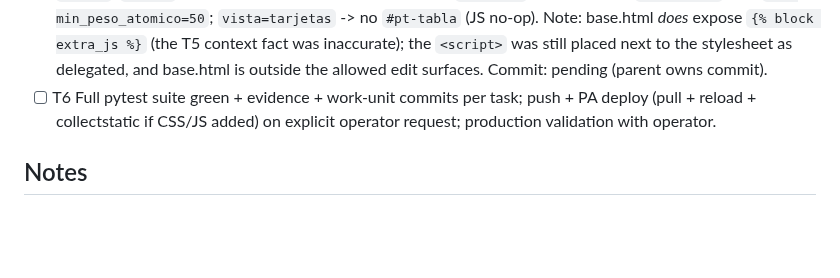
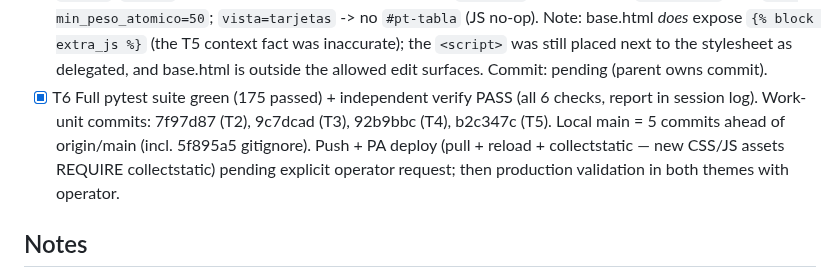
Before and after one commit to CarMalNie/Gestor_Quimico, a Markdown page: odd/tasks/p1-periodic-table.md, the part around the change. GitHub-like rendering; blank space fills up the shorter version.

Commit message:
chore(tasks): cierre T6 p1-periodic-table con verificacion independiente

```diff
--- a/odd/tasks/p1-periodic-table.md
+++ b/odd/tasks/p1-periodic-table.md
@@ -156,9 +156,13 @@ Entrega 2.
         fact was inaccurate); the `<script>` was still placed next to the
         stylesheet as delegated, and base.html is outside the allowed edit
         surfaces. Commit: pending (parent owns commit).
-- [ ] T6 Full pytest suite green + evidence + work-unit commits per task;
-      push + PA deploy (pull + reload + collectstatic if CSS/JS added)
-      on explicit operator request; production validation with operator.
+- [x] T6 Full pytest suite green (175 passed) + independent verify PASS
+      (all 6 checks, report in session log). Work-unit commits:
+      7f97d87 (T2), 9c7dcad (T3), 92b9bbc (T4), b2c347c (T5).
+      Local main = 5 commits ahead of origin/main (incl. 5f895a5 gitignore).
+      Push + PA deploy (pull + reload + collectstatic — new CSS/JS assets
+      REQUIRE collectstatic) pending explicit operator request; then
+      production validation in both themes with operator.
 
 ## Notes
 
```
